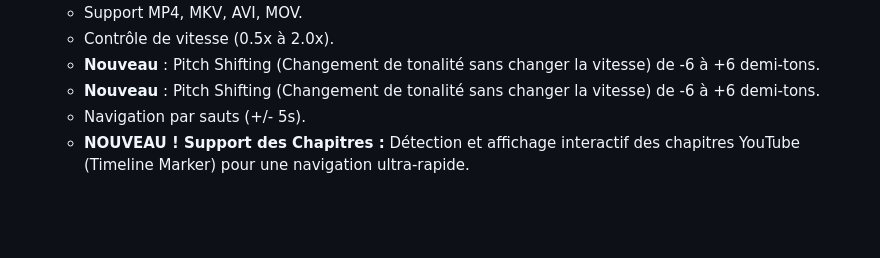
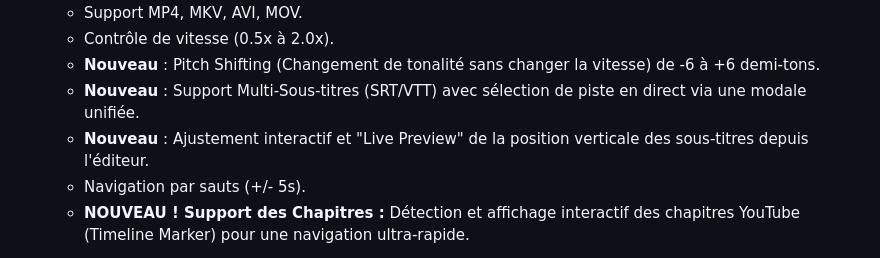
Before and after one commit to zzdez/MidiKbdControlStudio, a Markdown page: README.md, the part around the change. GitHub-like rendering; blank space fills up the shorter version.

```diff
--- a/README.md
+++ b/README.md
@@ -30,7 +30,8 @@ Elle combine le meilleur de deux mondes :
     - Support MP4, MKV, AVI, MOV.
     - Contrôle de vitesse (0.5x à 2.0x).
     - **Nouveau** : Pitch Shifting (Changement de tonalité sans changer la vitesse) de -6 à +6 demi-tons.
-    - **Nouveau** : Pitch Shifting (Changement de tonalité sans changer la vitesse) de -6 à +6 demi-tons.
+    - **Nouveau** : Support Multi-Sous-titres (SRT/VTT) avec sélection de piste en direct via une modale unifiée.
+    - **Nouveau** : Ajustement interactif et "Live Preview" de la position verticale des sous-titres depuis l'éditeur.
     - Navigation par sauts (+/- 5s).
     - **NOUVEAU ! Support des Chapitres :** Détection et affichage interactif des chapitres YouTube (Timeline Marker) pour une navigation ultra-rapide.
 - **Lecteur Audio Local**
```
Also changed, not shown: AGENTS.md (+9 -0 lines).
